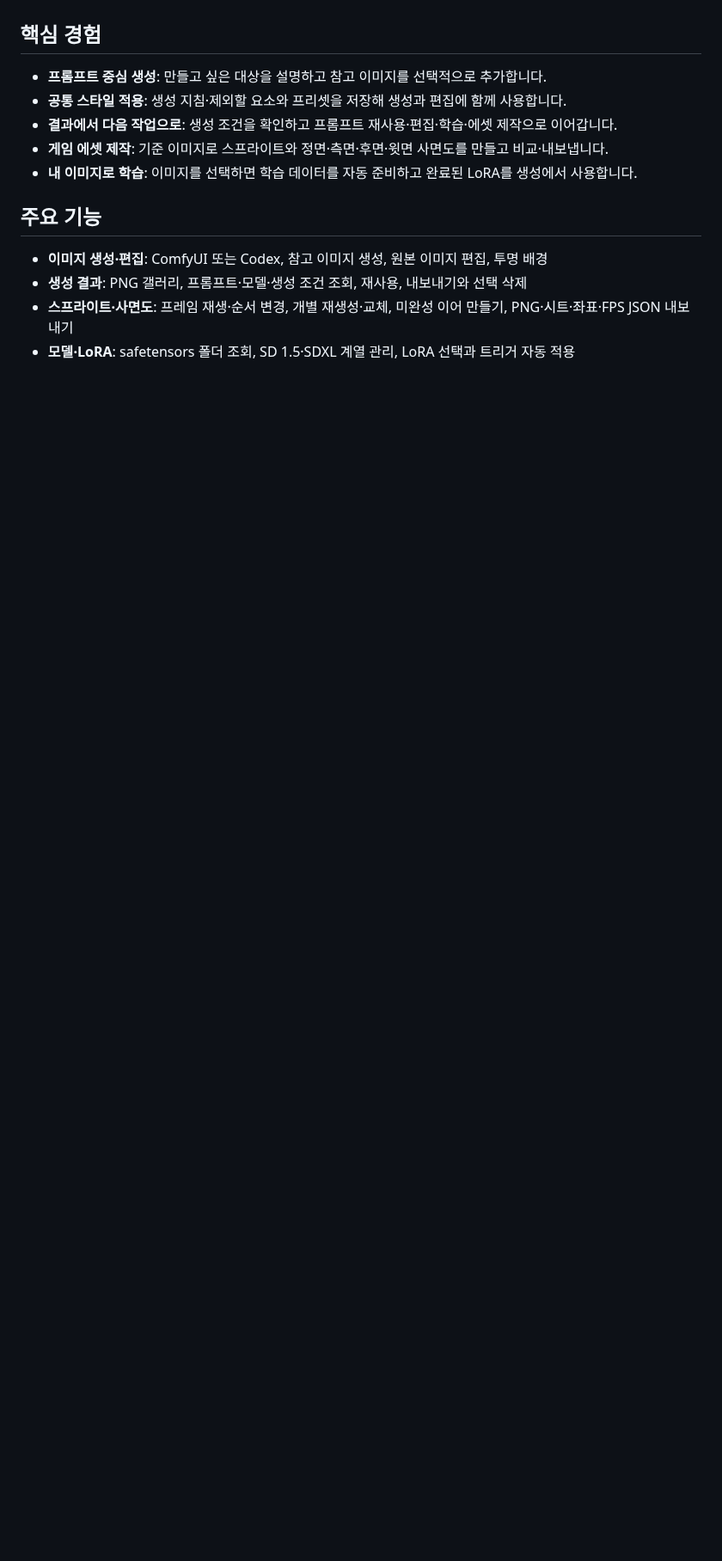
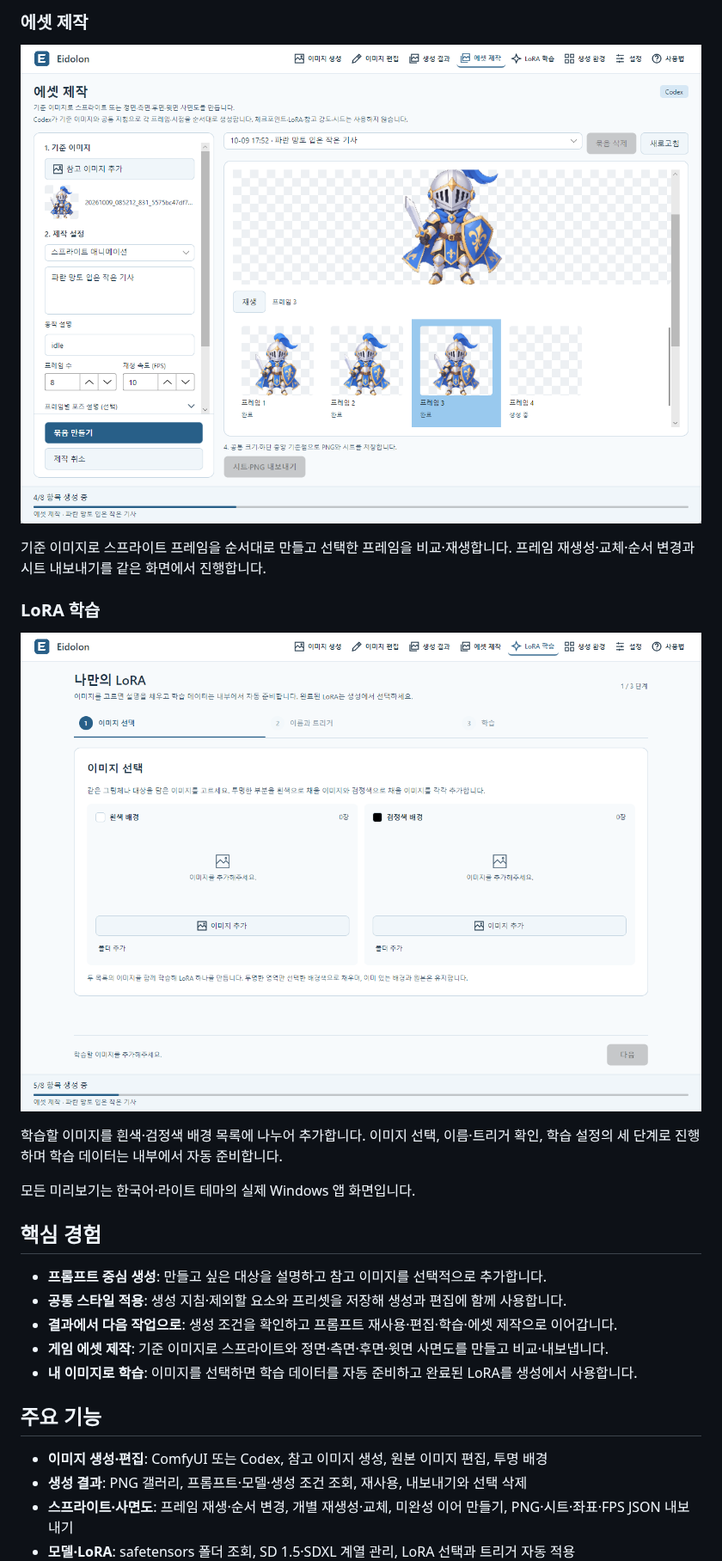
Before and after one commit to EomTaeWook/Eidolon, a Markdown page: README.md, the part around one of its changes. Shown at 86% size. Drawn GitHub-style; pictures changed too: Docs/images/assets.png (added), Docs/images/training.png (added); blank space fills up the shorter version.

```diff
--- a/README.md
+++ b/README.md
@@ -14,3 +29,16 @@ ComfyUI와 설치된 Codex 중 생성 방식을 선택하고, 공통 생성 지
+### 에셋 제작
+
+![Eidolon 에셋 제작 화면의 기준 이미지, 동작·프레임·FPS 설정과 기사 스프라이트 프레임 미리보기](Docs/images/assets.png)
+
+기준 이미지로 스프라이트 프레임을 순서대로 만들고 선택한 프레임을 비교·재생합니다. 프레임 재생성·교체·순서 변경과 시트 내보내기를 같은 화면에서 진행합니다.
+
+### LoRA 학습
+
+![Eidolon LoRA 학습 화면의 이미지 선택, 이름·트리거, 학습 단계와 흰색·검정색 배경 이미지 목록](Docs/images/training.png)
+
+학습할 이미지를 흰색·검정색 배경 목록에 나누어 추가합니다. 이미지 선택, 이름·트리거 확인, 학습 설정의 세 단계로 진행하며 학습 데이터는 내부에서 자동 준비합니다.
+
+모든 미리보기는 한국어·라이트 테마의 실제 Windows 앱 화면입니다.
 
 ## 핵심 경험
 
```
Also changed, not shown: other parts of README.md (+15 -0 lines), README.en.md (+28 -0 lines), Docs/images/generation.png (added), Docs/images/results.png (added).
